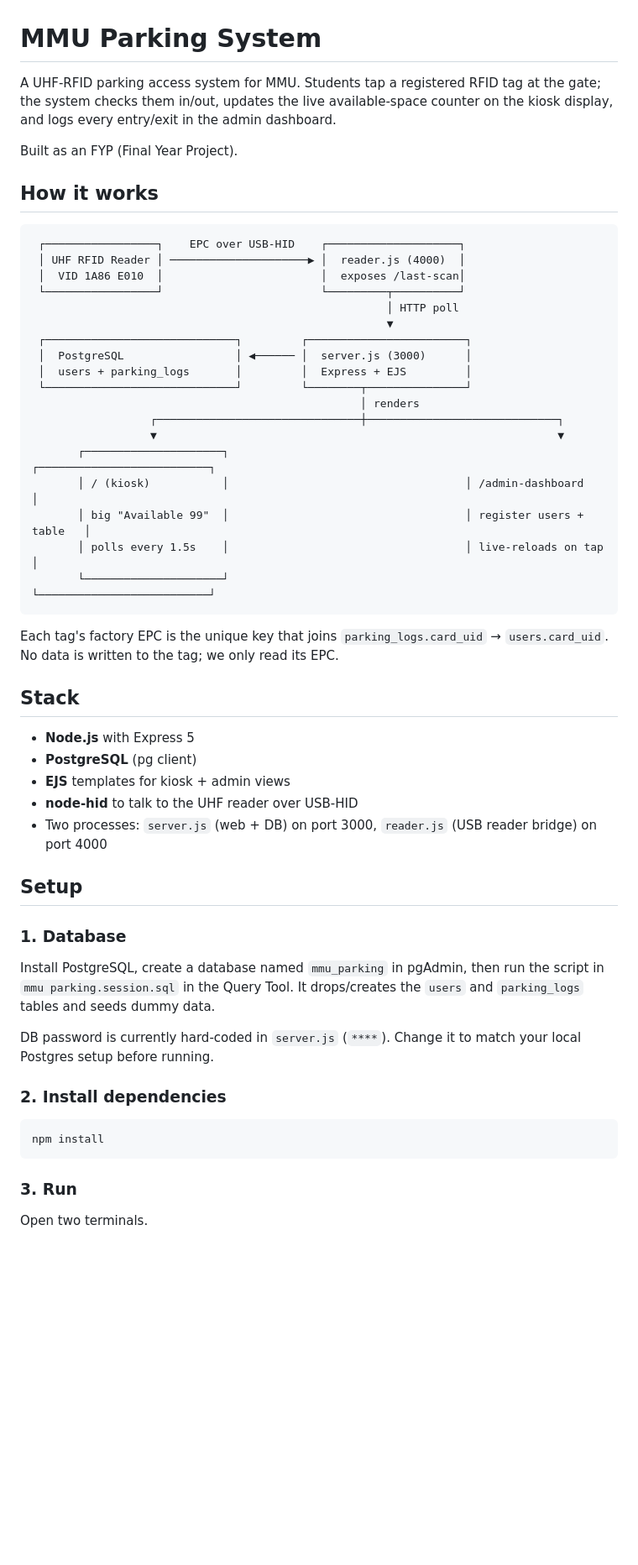
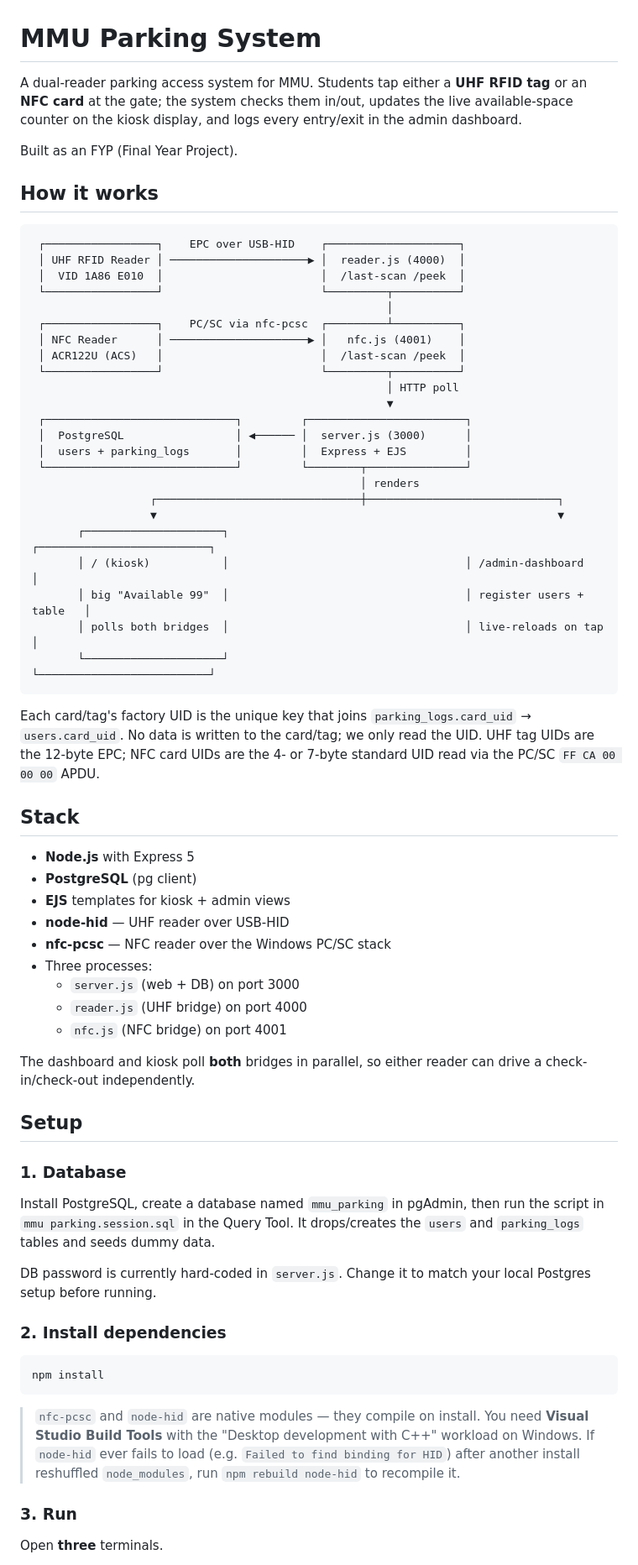
Before and after one commit to xuanxuan0726/mmu_parking, a Markdown page: README.md, the part around one of its changes. Shown at 84% size. GitHub-like rendering; blank space fills up the shorter version.

````diff
--- a/README.md
+++ b/README.md
@@ -1,6 +1,6 @@
 # MMU Parking System
 
-A UHF-RFID parking access system for MMU. Students tap a registered RFID tag at the gate; the system checks them in/out, updates the live available-space counter on the kiosk display, and logs every entry/exit in the admin dashboard.
+A dual-reader parking access system for MMU. Students tap either a **UHF RFID tag** or an **NFC card** at the gate; the system checks them in/out, updates the live available-space counter on the kiosk display, and logs every entry/exit in the admin dashboard.
 
 Built as an FYP (Final Year Project).
 
@@ -9,7 +9,12 @@ Built as an FYP (Final Year Project).
 ```
  ┌─────────────────┐    EPC over USB-HID    ┌────────────────────┐
  │ UHF RFID Reader │ ─────────────────────▶ │  reader.js (4000)  │
- │  VID 1A86 E010  │                        │  exposes /last-scan│
+ │  VID 1A86 E010  │                        │  /last-scan /peek  │
+ └─────────────────┘                        └─────────┬──────────┘
+                                                      │
+ ┌─────────────────┐    PC/SC via nfc-pcsc  ┌─────────┴──────────┐
+ │ NFC Reader      │ ─────────────────────▶ │   nfc.js (4001)    │
+ │ ACR122U (ACS)   │                        │  /last-scan /peek  │
  └─────────────────┘                        └─────────┬──────────┘
                                                       │ HTTP poll
                                                       ▼
@@ -23,19 +28,25 @@ Built as an FYP (Final Year Project).
        ┌─────────────────────┐                                    ┌──────────────────────────┐
        │ / (kiosk)           │                                    │ /admin-dashboard         │
        │ big "Available 99"  │                                    │ register users + table   │
-       │ polls every 1.5s    │                                    │ live-reloads on tap      │
+       │ polls both bridges  │                                    │ live-reloads on tap      │
        └─────────────────────┘                                    └──────────────────────────┘
 ```
 
-Each tag's factory EPC is the unique key that joins `parking_logs.card_uid` → `users.card_uid`. No data is written to the tag; we only read its EPC.
+Each card/tag's factory UID is the unique key that joins `parking_logs.card_uid` → `users.card_uid`. No data is written to the card/tag; we only read the UID. UHF tag UIDs are the 12-byte EPC; NFC card UIDs are the 4- or 7-byte standard UID read via the PC/SC `FF CA 00 00 00` APDU.
 
 ## Stack
 
 - **Node.js** with Express 5
 - **PostgreSQL** (pg client)
 - **EJS** templates for kiosk + admin views
-- **node-hid** to talk to the UHF reader over USB-HID
-- Two processes: `server.js` (web + DB) on port 3000, `reader.js` (USB reader bridge) on port 4000
+- **node-hid** — UHF reader over USB-HID
+- **nfc-pcsc** — NFC reader over the Windows PC/SC stack
+- Three processes:
+  - `server.js` (web + DB) on port 3000
+  - `reader.js` (UHF bridge) on port 4000
+  - `nfc.js` (NFC bridge) on port 4001
+
+The dashboard and kiosk poll **both** bridges in parallel, so either reader can drive a check-in/check-out independently.
 
 ## Setup
 
@@ -43,7 +54,7 @@ Each tag's factory EPC is the unique key that joins `parking_logs.card_uid` →
 
 Install PostgreSQL, create a database named `mmu_parking` in pgAdmin, then run the script in `mmu parking.session.sql` in the Query Tool. It drops/creates the `users` and `parking_logs` tables and seeds dummy data.
 
-DB password is currently hard-coded in `server.js` (`****`). Change it to match your local Postgres setup before running.
+DB password is currently hard-coded in `server.js`. Change it to match your local Postgres setup before running.
 
 ### 2. Install dependencies
 
@@ -51,7 +62,9 @@ DB password is currently hard-coded in `server.js` (`****`). Change it to match
 npm install
 ```
 
+> `nfc-pcsc` and `node-hid` are native modules — they compile on install. You need **Visual Studio Build Tools** with the "Desktop development with C++" workload on Windows. If `node-hid` ever fails to load (e.g. `Failed to find binding for HID`) after another install reshuffled `node_modules`, run `npm rebuild node-hid` to recompile it.
+
 ### 3. Run
 
-Open two terminals.
+Open **three** terminals.
 
````
Also changed, not shown: other parts of README.md (+34 -12 lines).
